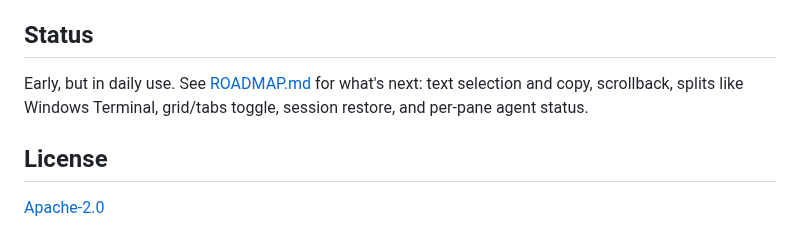
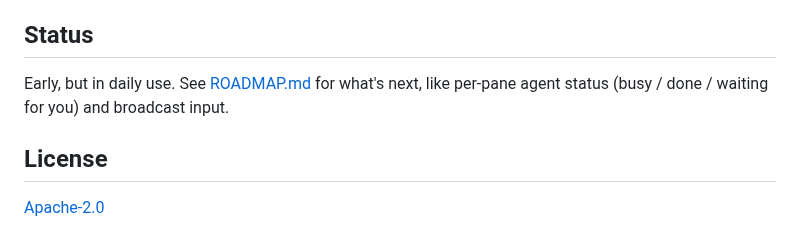
Before and after one commit to Betadeimos/dterm, a Markdown page: README.md, the part around one of its changes. GitHub-like rendering.

```diff
--- a/README.md
+++ b/README.md
@@ -38,9 +57,8 @@ build needs no resource compiler. To change it, draw a new one with `assets\icon
 
 ## Status
 
-Early, but in daily use. See [ROADMAP.md](ROADMAP.md) for what's next: text selection and
-copy, scrollback, splits like Windows Terminal, grid/tabs toggle, session restore, and per-pane
-agent status.
+Early, but in daily use. See [ROADMAP.md](ROADMAP.md) for what's next, like per-pane agent
+status (busy / done / waiting for you) and broadcast input.
 
 ## License
 
```
Also changed, not shown: other parts of README.md (+26 -7 lines), ROADMAP.md (+18 -18 lines), assets/screenshot.png, 2 other files.
